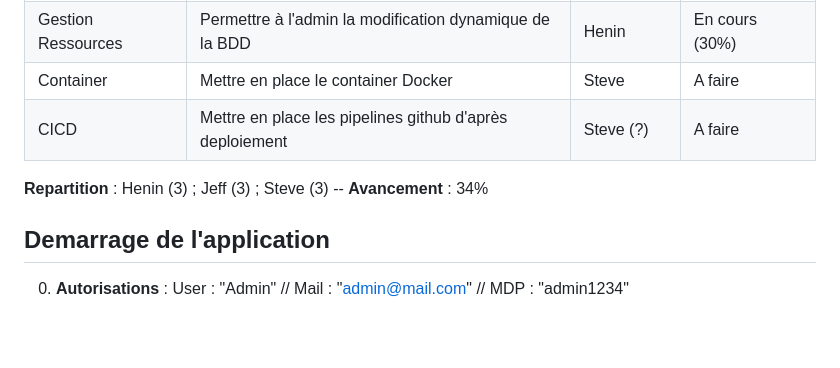
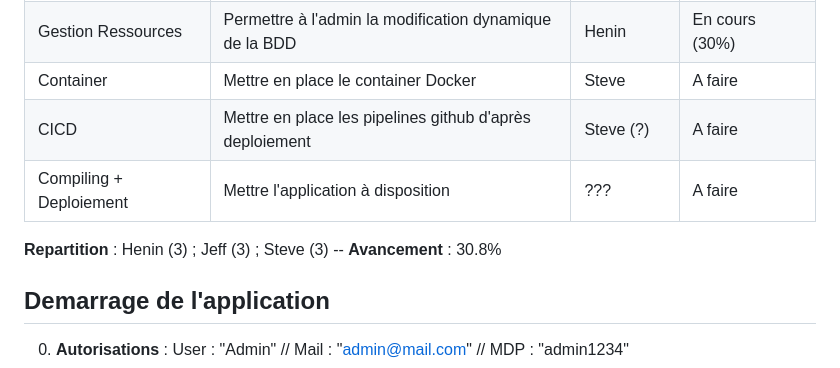
Before and after one commit to TekNegr/ITicket, a Markdown page: README.md, the part around the change printed below. GitHub-like rendering; blank space fills up the shorter version.

```diff
--- a/README.md
+++ b/README.md
@@ -51,8 +51,9 @@ __Auteurs__ :
 | Gestion Ressources | Permettre à l'admin la modification dynamique de la BDD | Henin | En cours (30%) |
 | Container | Mettre en place le container Docker | Steve |A faire |
 | CICD | Mettre en place les pipelines github d'après deploiement | Steve (?) | A faire |
+| Compiling + Deploiement | Mettre l'application à disposition | ??? | A faire |
 
-**Repartition** : Henin (3) ; Jeff (3) ; Steve (3)  -- **Avancement** : 34%
+**Repartition** : Henin (3) ; Jeff (3) ; Steve (3)  -- **Avancement** : 30.8%
 
 
 ## Demarrage de l'application
```
Also changed, not shown: other parts of README.md (+1 -1 lines).
